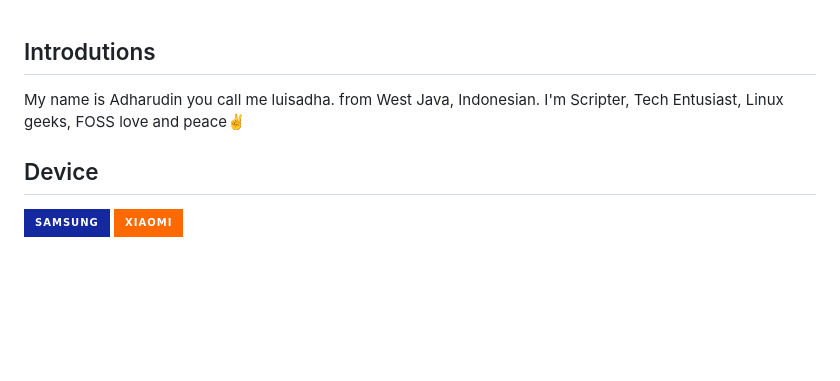
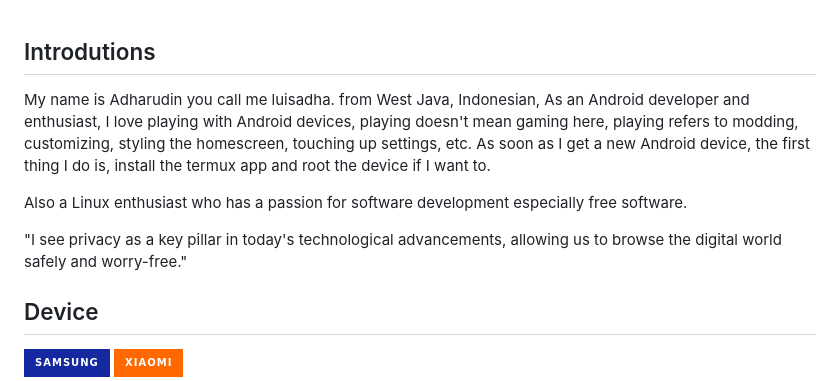
Before and after one commit to luisadha/luisadha, a Markdown page: README.md, the part around the change. GitHub-like rendering; badges without logos; blank space fills up the shorter version.

```diff
--- a/README.md
+++ b/README.md
@@ -14,8 +14,11 @@ Here are some ideas to get you started:
 -->
 ## Introdutions
 
- My name is Adharudin you call me luisadha. from West Java, Indonesian.
-I'm Scripter, Tech Entusiast, Linux geeks, FOSS love and peace✌️
+ My name is Adharudin you call me luisadha. from West Java, Indonesian, As an Android developer and enthusiast, I love playing with Android devices, playing doesn't mean gaming here, playing refers to modding, customizing, styling the homescreen, touching up settings, etc. As soon as I get a new Android device, the first thing I do is, install the termux app and root the device if I want to.
+
+Also a Linux enthusiast who has a passion for software development especially free software.
+
+"I see privacy as a key pillar in today's technological advancements, allowing us to browse the digital world safely and worry-free."
 
 ## Device
 ![Samsung](https://img.shields.io/badge/Samsung-%231428A0.svg?style=for-the-badge&logo=samsung&logoColor=white) ![Xiaomi](https://img.shields.io/badge/Xiaomi-%23FF6900.svg?style=for-the-badge&logo=xiaomi&logoColor=white)
```
